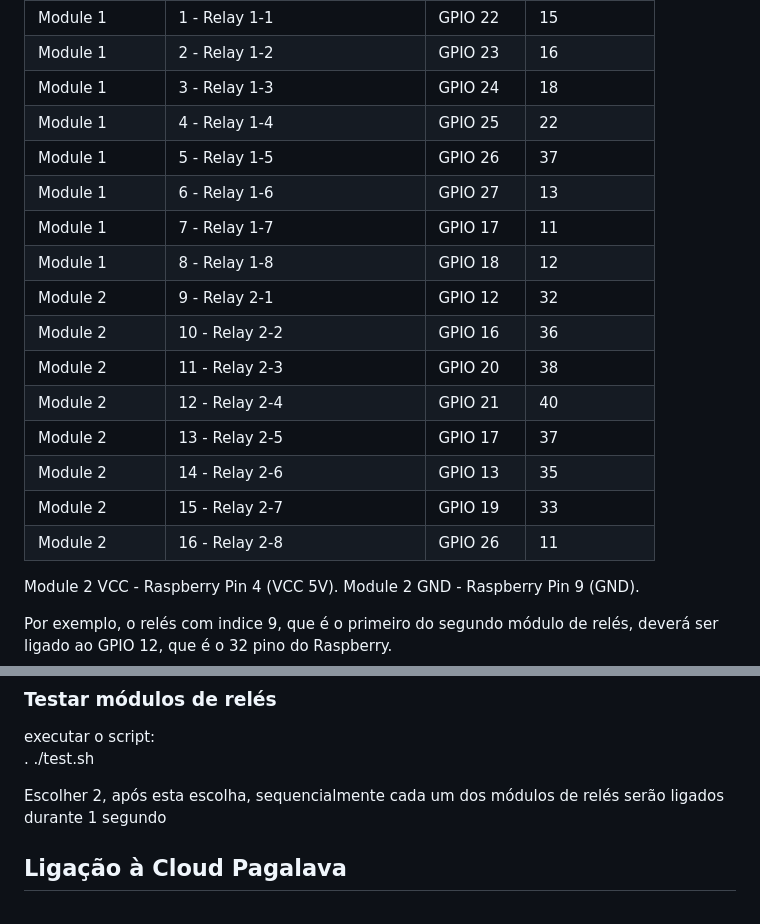
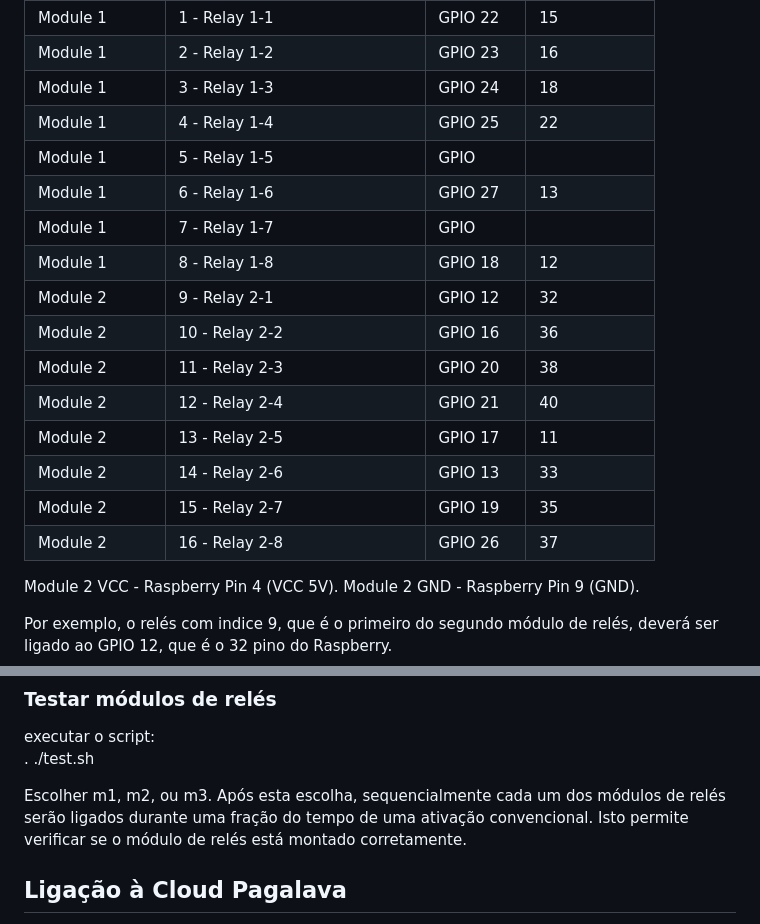
Before and after one commit to airesmarques/pagalava-iot, a Markdown page: readme.md, 2 parts joined by grey strips. GitHub-like rendering.

```diff
--- a/readme.md
+++ b/readme.md
@@ -63,18 +68,18 @@ Nesta versao vamos usar apenas o módulo 2. A Tabela está abaixo
 | Module 1     | 2 - Relay 1-2              | GPIO 23  | 16           |
 | Module 1     | 3 - Relay 1-3              | GPIO 24  | 18           |
 | Module 1     | 4 - Relay 1-4              | GPIO 25  | 22           |
-| Module 1     | 5 - Relay 1-5              | GPIO 26  | 37           |
+| Module 1     | 5 - Relay 1-5              | GPIO     |              |
 | Module 1     | 6 - Relay 1-6              | GPIO 27  | 13           |
-| Module 1     | 7 - Relay 1-7              | GPIO 17  | 11           |
+| Module 1     | 7 - Relay 1-7              | GPIO     |              |
 | Module 1     | 8 - Relay 1-8              | GPIO 18  | 12           |
 | Module 2     | 9 - Relay 2-1              | GPIO 12  | 32           |
 | Module 2     | 10 - Relay 2-2             | GPIO 16  | 36           |
 | Module 2     | 11 - Relay 2-3             | GPIO 20  | 38           |
 | Module 2     | 12 - Relay 2-4             | GPIO 21  | 40           |
-| Module 2     | 13 - Relay 2-5             | GPIO 17  | 37           |
-| Module 2     | 14 - Relay 2-6             | GPIO 13  | 35           |
-| Module 2     | 15 - Relay 2-7             | GPIO 19  | 33           |
-| Module 2     | 16 - Relay 2-8             | GPIO 26  | 11           |
+| Module 2     | 13 - Relay 2-5             | GPIO 17  | 11           |
+| Module 2     | 14 - Relay 2-6             | GPIO 13  | 33           |
+| Module 2     | 15 - Relay 2-7             | GPIO 19  | 35           |
+| Module 2     | 16 - Relay 2-8             | GPIO 26  | 37           |
 
 Module 2 VCC - Raspberry Pin 4 (VCC 5V).
 Module 2 GND - Raspberry Pin 9 (GND).
@@ -107,7 +112,7 @@ rm setup_pagalava_iot.sh
 executar o script:
 . ./test.sh
 
-Escolher 2, após esta escolha, sequencialmente cada um dos módulos de relés serão ligados durante 1 segundo
+Escolher m1, m2, ou m3. Após esta escolha, sequencialmente cada um dos módulos de relés serão ligados durante uma fração do tempo de uma ativação convencional. Isto permite verificar se o módulo de relés está montado corretamente.
 
 ## Ligação à Cloud Pagalava
 A ligação do Raspberry à Cloud Pagalava é feita durante a instalação, desde que a IOT_CONNECTION_STRING esteja correta.
```
Also changed, not shown: other parts of readme.md (+38 -6 lines), instructions/IfThenPay_DetalhesDoContrato.png (added), instructions/Relay.jpg (added), 4 other files.
